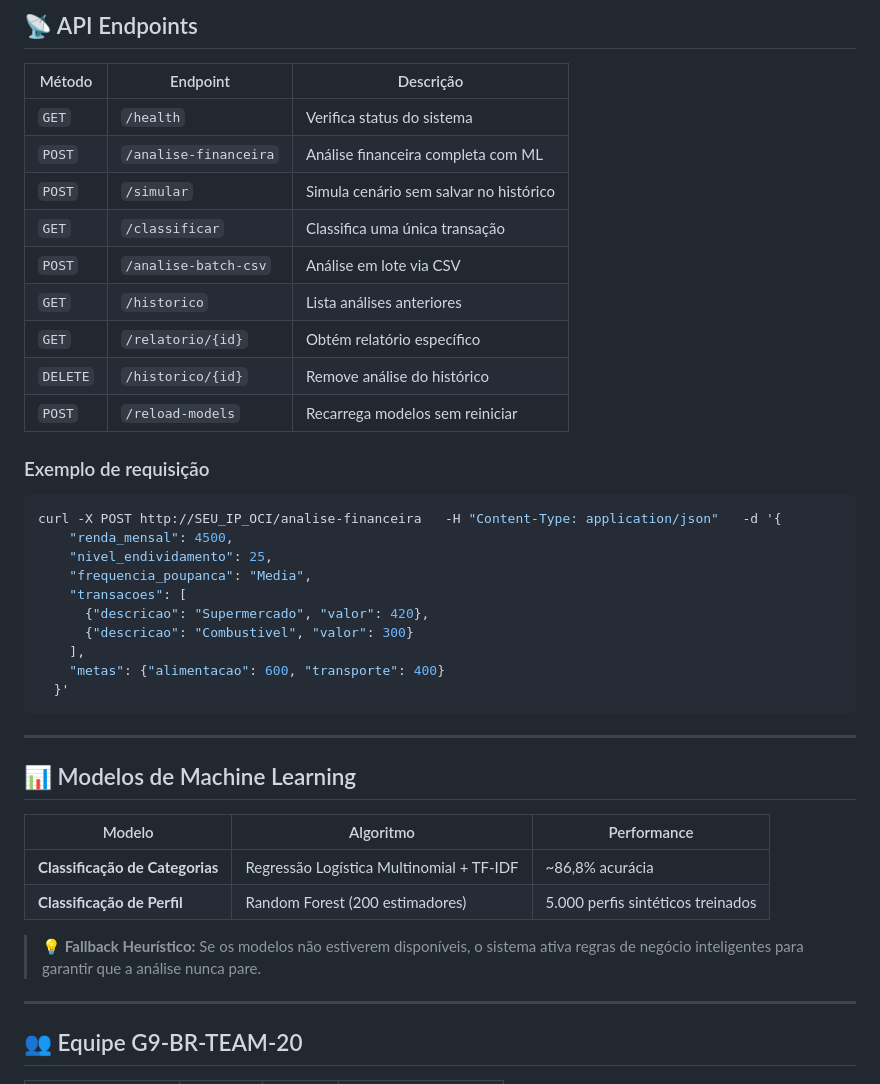
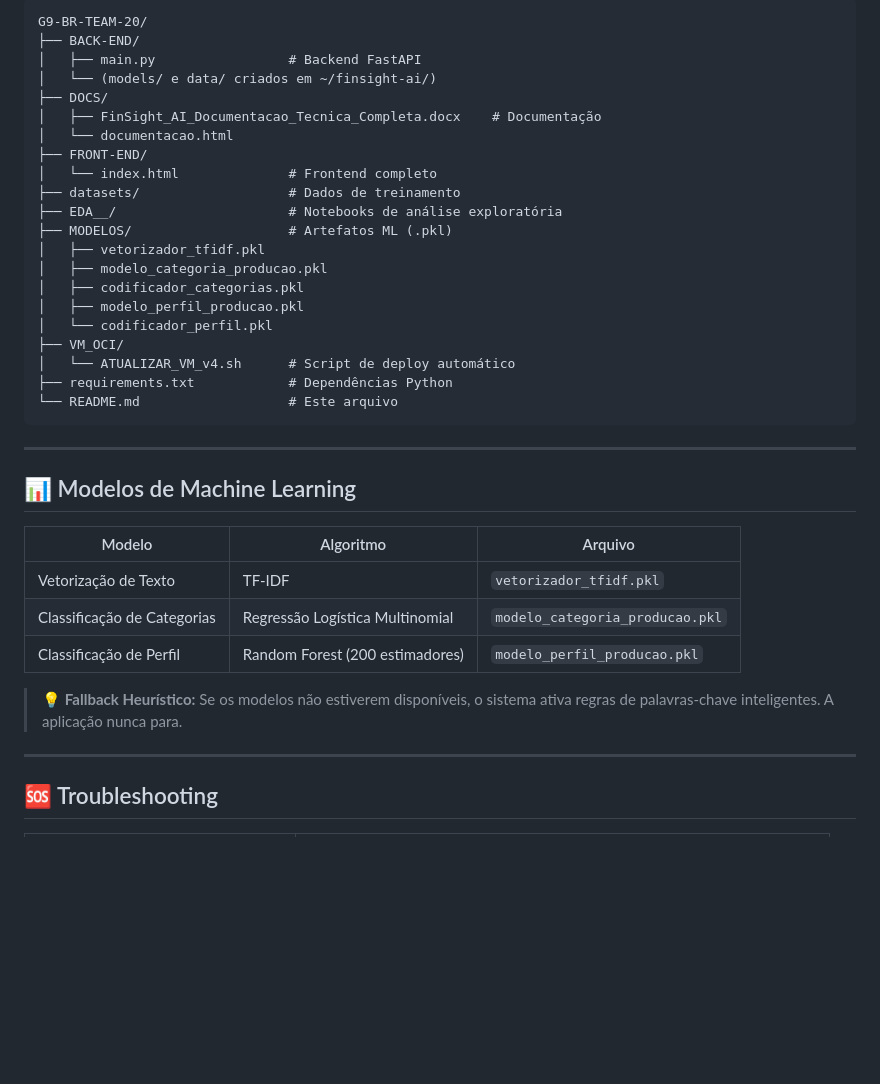
Before and after one commit to No-Country-simulation/G9-BR-TEAM-20, a Markdown page: README.md, the part around one of its changes. Drawn GitHub-style; blank space fills up the shorter version.

````diff
--- a/README.md
+++ b/README.md
@@ -119,44 +249,39 @@ uvicorn backend.main:app --host 0.0.0.0 --port 8000
-## 📡 API Endpoints
-
-| Método | Endpoint | Descrição |
-|--------|----------|-----------|
-| `GET` | `/health` | Verifica status do sistema |
-| `POST` | `/analise-financeira` | Análise financeira completa com ML |
-| `POST` | `/simular` | Simula cenário sem salvar no histórico |
-| `GET` | `/classificar` | Classifica uma única transação |
-| `POST` | `/analise-batch-csv` | Análise em lote via CSV |
-| `GET` | `/historico` | Lista análises anteriores |
-| `GET` | `/relatorio/{id}` | Obtém relatório específico |
-| `DELETE` | `/historico/{id}` | Remove análise do histórico |
-| `POST` | `/reload-models` | Recarrega modelos sem reiniciar |
-
-### Exemplo de requisição
-
-```bash
-curl -X POST http://SEU_IP_OCI/analise-financeira   -H "Content-Type: application/json"   -d '{
-    "renda_mensal": 4500,
-    "nivel_endividamento": 25,
-    "frequencia_poupanca": "Media",
-    "transacoes": [
-      {"descricao": "Supermercado", "valor": 420},
-      {"descricao": "Combustivel", "valor": 300}
-    ],
-    "metas": {"alimentacao": 600, "transporte": 400}
-  }'
+G9-BR-TEAM-20/
+├── BACK-END/
+│   ├── main.py                 # Backend FastAPI
+│   └── (models/ e data/ criados em ~/finsight-ai/)
+├── DOCS/
+│   ├── FinSight_AI_Documentacao_Tecnica_Completa.docx    # Documentação
+│   └── documentacao.html
+├── FRONT-END/
+│   └── index.html              # Frontend completo
+├── datasets/                   # Dados de treinamento
+├── EDA__/                      # Notebooks de análise exploratória
+├── MODELOS/                    # Artefatos ML (.pkl)
+│   ├── vetorizador_tfidf.pkl
+│   ├── modelo_categoria_producao.pkl
+│   ├── codificador_categorias.pkl
+│   ├── modelo_perfil_producao.pkl
+│   └── codificador_perfil.pkl
+├── VM_OCI/
+│   └── ATUALIZAR_VM_v4.sh      # Script de deploy automático
+├── requirements.txt            # Dependências Python
+└── README.md                   # Este arquivo
 ```
 
 ---
 
 ## 📊 Modelos de Machine Learning
 
-| Modelo | Algoritmo | Performance |
-|--------|-----------|-------------|
-| **Classificação de Categorias** | Regressão Logística Multinomial + TF-IDF | ~86,8% acurácia |
-| **Classificação de Perfil** | Random Forest (200 estimadores) | 5.000 perfis sintéticos treinados |
+| Modelo | Algoritmo | Arquivo |
+|--------|-----------|---------|
+| Vetorização de Texto | TF-IDF | `vetorizador_tfidf.pkl` |
+| Classificação de Categorias | Regressão Logística Multinomial | `modelo_categoria_producao.pkl` |
+| Classificação de Perfil | Random Forest (200 estimadores) | `modelo_perfil_producao.pkl` |
 
-> 💡 **Fallback Heurístico:** Se os modelos não estiverem disponíveis, o sistema ativa regras de negócio inteligentes para garantir que a análise nunca pare.
+> 💡 **Fallback Heurístico:** Se os modelos não estiverem disponíveis, o sistema ativa regras de palavras-chave inteligentes. A aplicação nunca para.
 
 ---
 
-## 👥 Equipe G9-BR-TEAM-20
+## 🆘 Troubleshooting
 
````
Also changed, not shown: other parts of README.md (+230 -92 lines).
